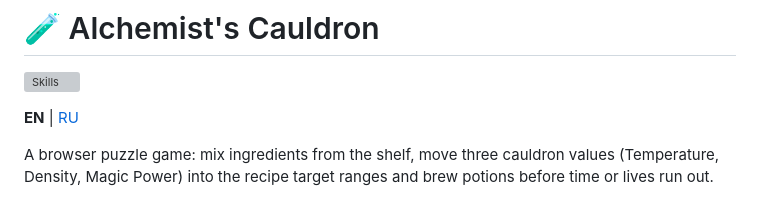
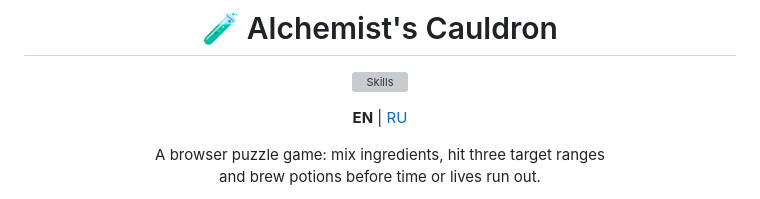
Before and after one commit to KatyMist/alchemists-cauldron, a Markdown page: README.md, the part around one of its changes. Drawn GitHub-style; grey boxes are pictures that could not be loaded.

Commit message:
docs: center readme header and add screenshot

```diff
--- a/README.md
+++ b/README.md
@@ -4,5 +6,6 @@
 
 **EN** | [RU](#ru)
 
-A browser puzzle game: mix ingredients from the shelf, move three cauldron values (Temperature, Density, Magic Power) into the recipe target ranges and brew potions before time or lives run out.
+A browser puzzle game: mix ingredients, hit three target ranges<br />
+and brew potions before time or lives run out.
 
```
Also changed, not shown: other parts of README.md (+11 -2 lines).
